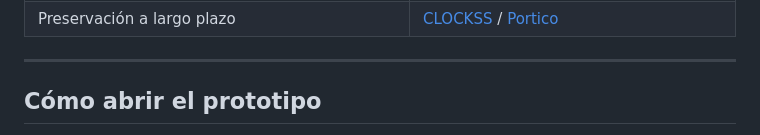
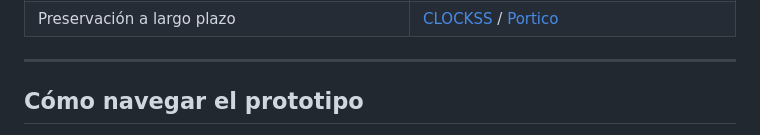
Before and after one commit to tmarquez-mx/Estrata, a Markdown page: README.md, the part around one of its changes. Rendered like a GitHub page.

Commit message:
Change section title to 'Cómo navegar el prototipo'
Updated section title and added navigation instructions.

```diff
--- a/README.md
+++ b/README.md
@@ -68,5 +68,5 @@ El prototipo es una prueba de concepto para presentar la idea, reunir equipo y c
 
 ---
 
-## Cómo abrir el prototipo
+## Cómo navegar el prototipo
 
```
Also changed, not shown: other parts of README.md (+1 -0 lines).
